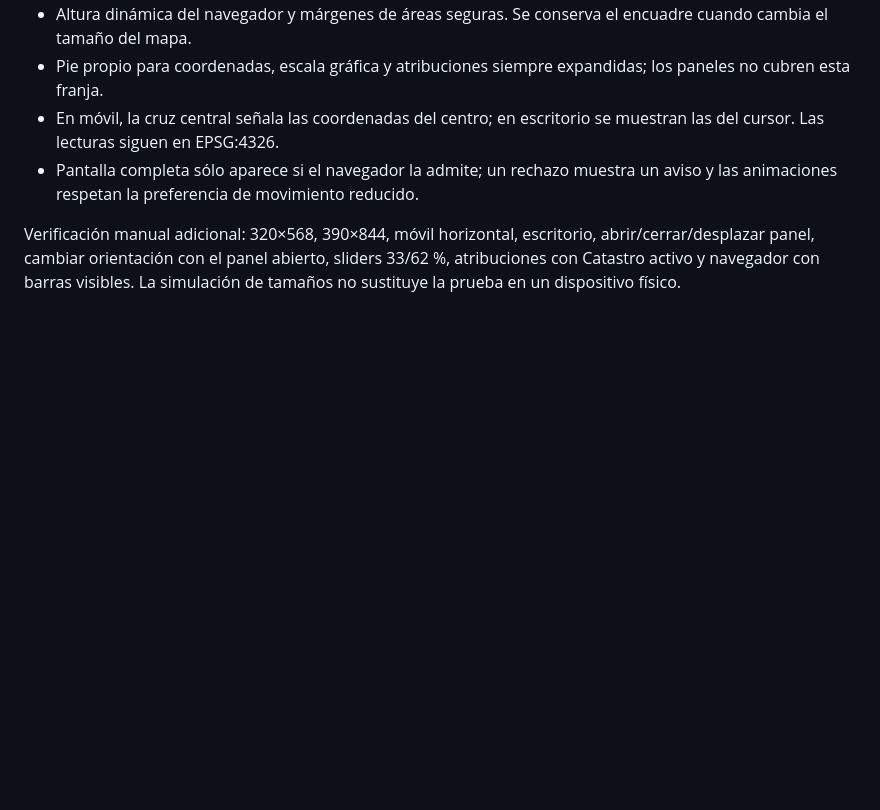
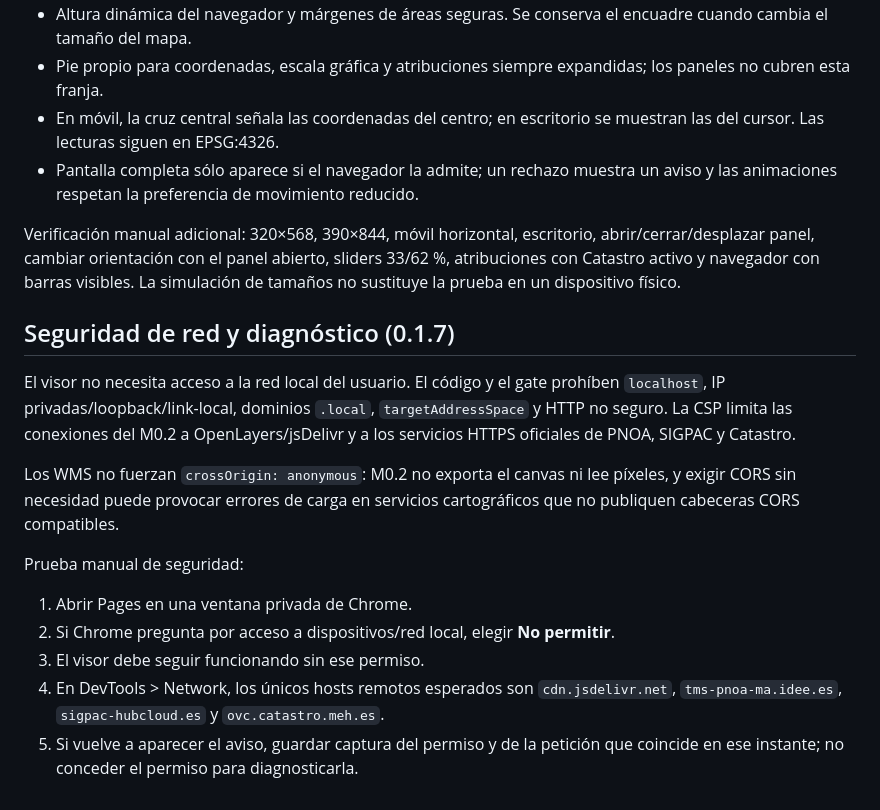
Before and after one commit to julianladera-droid/castrejon-webgis, a Markdown page: README.md, the part around the change. Drawn GitHub-style; blank space fills up the shorter version.

Commit message:
docs: add local-network diagnostic procedure

```diff
--- a/README.md
+++ b/README.md
@@ -134,3 +134,25 @@ Verificación manual adicional: 320×568, 390×844, móvil horizontal, escritori
 abrir/cerrar/desplazar panel, cambiar orientación con el panel abierto, sliders
 33/62 %, atribuciones con Catastro activo y navegador con barras visibles.
 La simulación de tamaños no sustituye la prueba en un dispositivo físico.
+
+
+## Seguridad de red y diagnóstico (0.1.7)
+
+El visor no necesita acceso a la red local del usuario. El código y el gate prohíben
+`localhost`, IP privadas/loopback/link-local, dominios `.local`,
+`targetAddressSpace` y HTTP no seguro. La CSP limita las conexiones del M0.2 a
+OpenLayers/jsDelivr y a los servicios HTTPS oficiales de PNOA, SIGPAC y Catastro.
+
+Los WMS no fuerzan `crossOrigin: anonymous`: M0.2 no exporta el canvas ni lee
+píxeles, y exigir CORS sin necesidad puede provocar errores de carga en servicios
+cartográficos que no publiquen cabeceras CORS compatibles.
+
+Prueba manual de seguridad:
+1. Abrir Pages en una ventana privada de Chrome.
+2. Si Chrome pregunta por acceso a dispositivos/red local, elegir **No permitir**.
+3. El visor debe seguir funcionando sin ese permiso.
+4. En DevTools > Network, los únicos hosts remotos esperados son
+   `cdn.jsdelivr.net`, `tms-pnoa-ma.idee.es`, `sigpac-hubcloud.es` y
+   `ovc.catastro.meh.es`.
+5. Si vuelve a aparecer el aviso, guardar captura del permiso y de la petición que
+   coincide en ese instante; no conceder el permiso para diagnosticarla.
```
